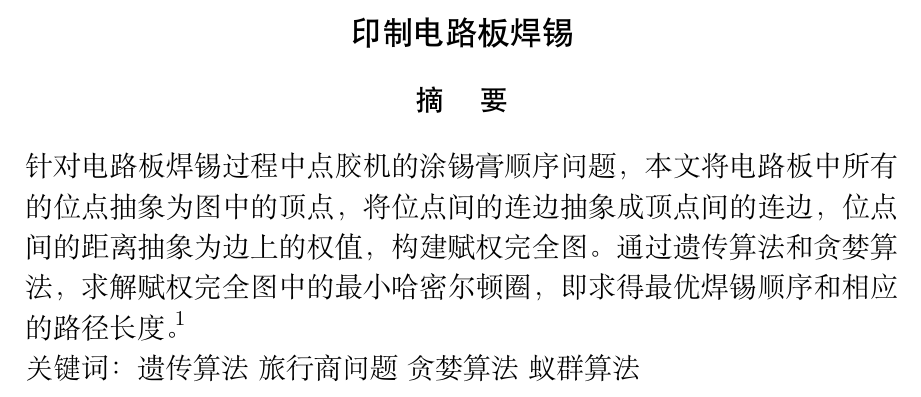
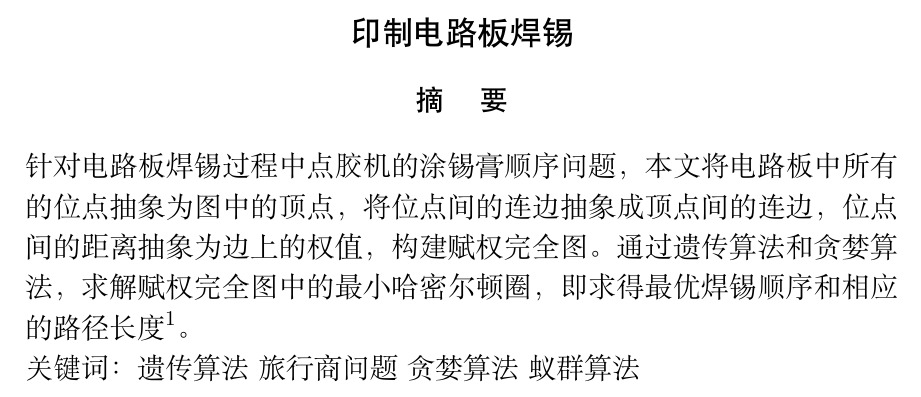
Before and after one commit to lihua123456/mcum, a LaTeX document (2016/term/paper/paper.tex): part of page 2 of 12, cut so that both start at the same text. Compiled offline with XeLaTeX; a missing font is replaced by an installed copy or a similar font.

Commit message:
new paper

```diff
--- a/2016/term/paper/paper.tex
+++ b/2016/term/paper/paper.tex
@@ -51,7 +51,7 @@
     针对电路板焊锡过程中点胶机的涂锡膏顺序问题，本文将电路板中所有的位点抽
     象为图中的顶点，将位点间的连边抽象成顶点间的连边，位点间的距离抽象为边
     上的权值，构建赋权完全图。通过遗传算法和贪婪算法，求解赋权完全图中的最
-    小哈密尔顿圈，即求得最优焊锡顺序和相应的路径长度。\cite{楼建华2003数学建模与数学实验}
+    小哈密尔顿圈，即求得最优焊锡顺序和相应的路径长度\cite{楼建华2003数学建模与数学实验}。
   }
   \\
   关键词：\ 遗传算法\ 旅行商问题\ 贪婪算法\ 蚁群算法
```
Also changed, not shown: 2016/term/paper/paper.pdf.
